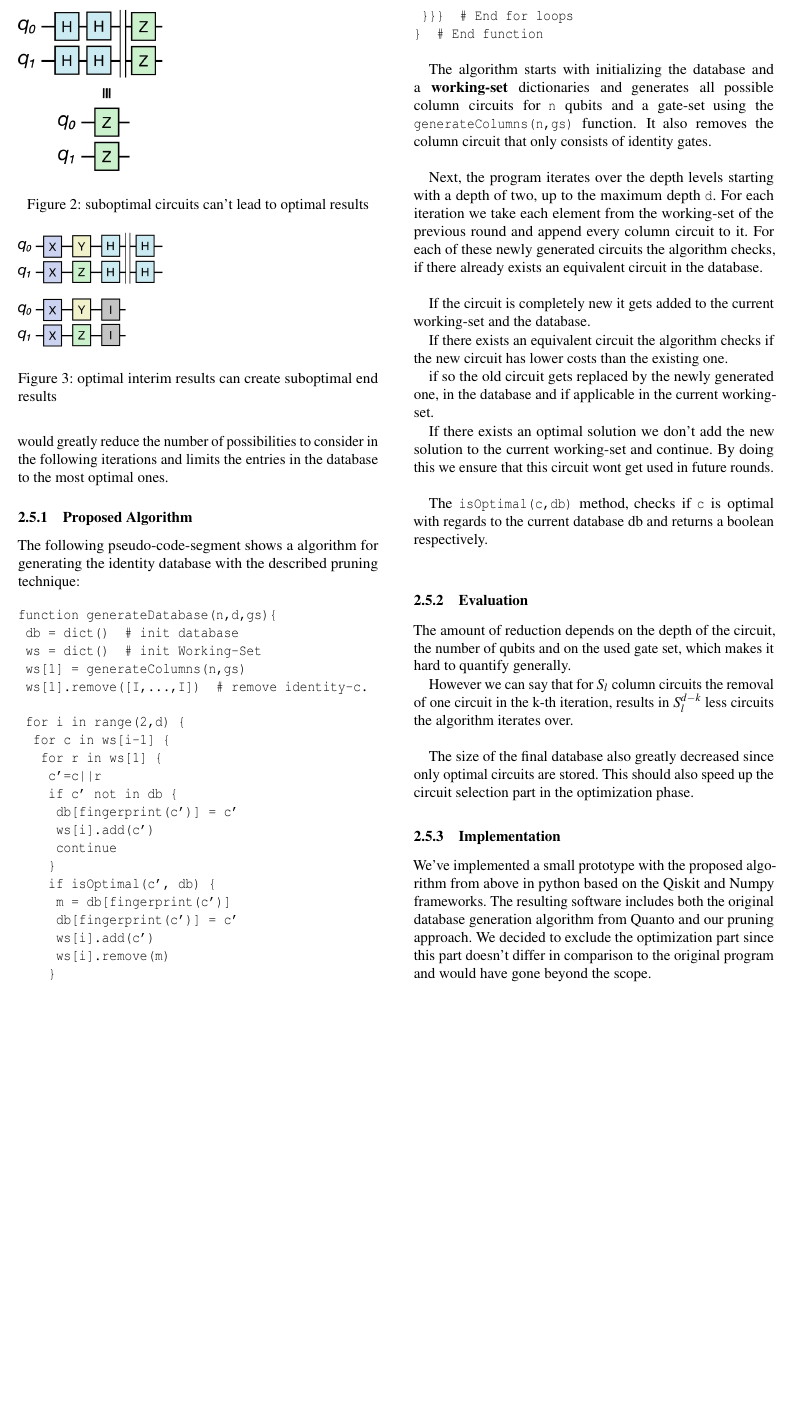
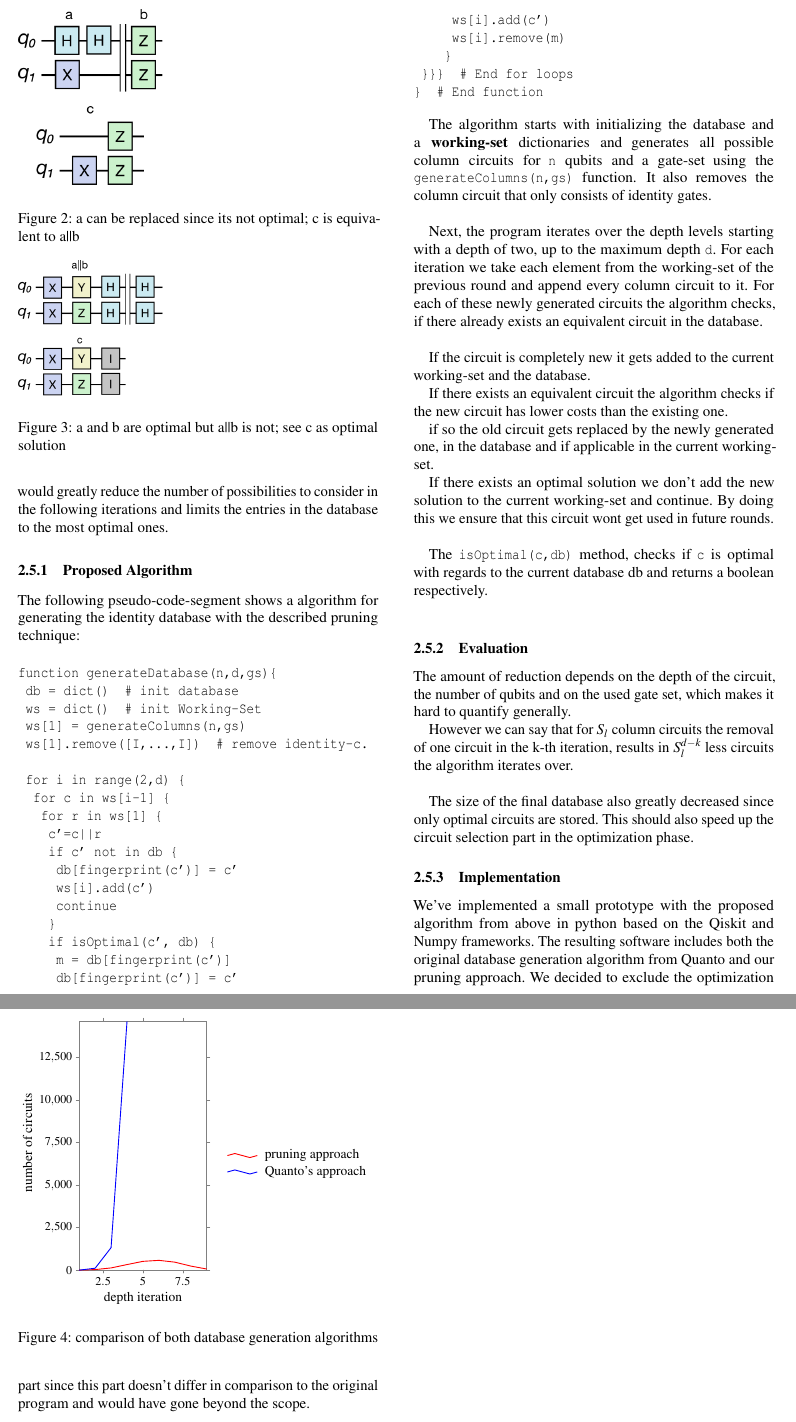
Before and after one commit to Max-vS/qc-systems, a LaTeX paper (report.tex): part of page 4 of 5 before the commit and two parts of pages 4 and 5 of 5 after it, the two joined at a grey line, cut so that both start at the same text, the shorter picture padded with empty space. Compiled offline with pdfLaTeX; a LaTeX package or settings file that is missing is left out.

Commit message:
added graphics and changed images

```diff
--- a/report.tex
+++ b/report.tex
@@ -56,6 +56,8 @@
 \usepackage{tikz}
 \usepackage{amsmath}
 \usepackage{makecell}
+
+\usetikzlibrary{datavisualization}
 
 \renewcommand\theadalign{bc}
 \renewcommand\theadfont{\bfseries}
@@ -274,13 +276,13 @@ However, appending column circuits to a non-optimal circuit can't result in an o
 
 \begin{figure}
 	\includegraphics[width=0.4\columnwidth]{assets/approach.png}
-	\caption{suboptimal circuits can't lead to optimal results}
+	\caption{a can be replaced since its not optimal; c is equivalent to a||b}
 	\label{fig:approach}
 \end{figure}
 
 \begin{figure}
 	\includegraphics[width=0.4\columnwidth]{assets/approach-2.png}
-	\caption{optimal interim results can create suboptimal end results}
+	\caption{a and b are optimal but a||b is not; see c as optimal solution}
 	\label{fig:approach}
 \end{figure}
 
@@ -346,7 +348,42 @@ The size of the final database also greatly decreased since only optimal circuit
 \subsubsection{Implementation}
 We've implemented a small prototype with the proposed algorithm from above in python based on the Qiskit and Numpy frameworks.
 The resulting software includes both the original database generation algorithm from Quanto and our pruning approach.
-We decided to exclude the optimization part since this part doesn't differ in comparison to the original program and would have gone beyond the scope.
+We decided to exclude the optimization part since this part doesn't differ in comparison to the original program and would have gone beyond the scope.\\
+
+\begin{figure}
+\begin{tikzpicture}[]
+	\datavisualization [
+		scientific axes,
+    		x axis={label={depth iteration}, attribute=depth, length=3cm, ticks=few},
+   		y axis={label={number of circuits}, attribute=circuits, scaling=0 at 0cm and 15000 at 6cm},
+    		visualize as line/.list={quanto, pruned},
+		pruned={style=red, label in legend={text={pruning approach}}},
+ 		quanto={style=blue, label in legend={text={Quanto's approach}}}]
+
+	 data [set=pruned] {
+		depth, circuits
+		1, 11
+		2, 42
+		3, 139
+		4, 337
+		5, 526
+		6, 585
+		7, 479
+		8, 248
+		9, 75
+	}
+
+	data [set=quanto] {
+		depth, circuits
+		1, 11
+		2, 121
+		3, 1331
+		4, 14641
+	};
+\end{tikzpicture}
+\caption{comparison of both database generation algorithms}
+\label{fig:comp}
+\end{figure}
 
 %-------------------------------------------------------------------------------
 \bibliographystyle{plain}
```
Also changed, not shown: assets/approach-2.png, assets/approach.png.
